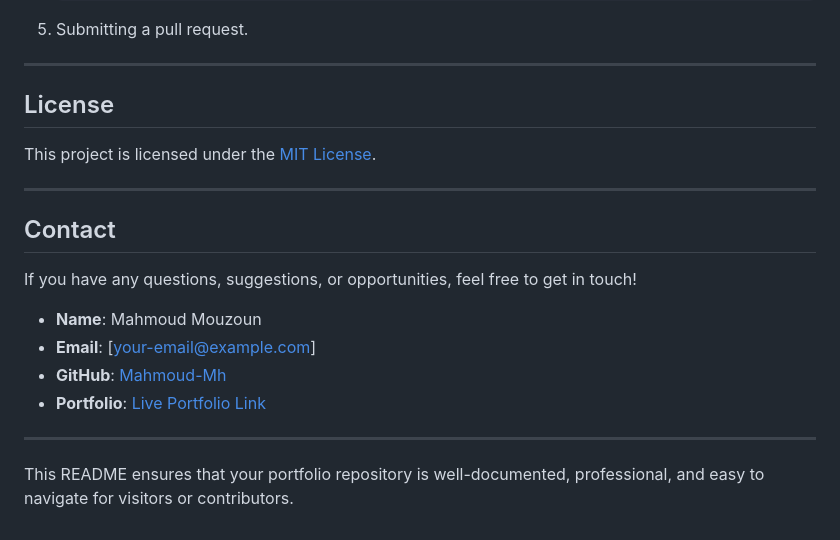
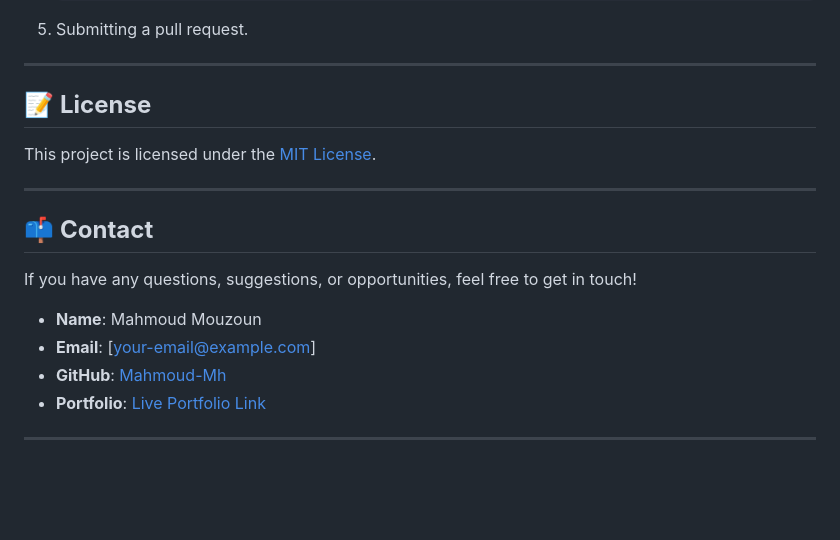
Before and after one commit to Mahmoud-Mh/Digital-Resume-Epitech, a Markdown page: README.md, the part around one of its changes. Rendered like a GitHub page; blank space fills up the shorter version.

```diff
--- a/README.md
+++ b/README.md
@@ -121,13 +121,13 @@ Contributions to this portfolio are welcome! Whether it’s fixing a bug, improv
 
 ---
 
-## License
+## 📝 **License**
 
 This project is licensed under the [MIT License](LICENSE).
 
 ---
 
-## Contact
+## 📫 **Contact**
 
 If you have any questions, suggestions, or opportunities, feel free to get in touch!
 
@@ -137,5 +137,3 @@ If you have any questions, suggestions, or opportunities, feel free to get in to
 - **Portfolio**: [Live Portfolio Link](https://mahmoud-mouzoun-portfolio.vercel.app/)
 
 ---
-
-This README ensures that your portfolio repository is well-documented, professional, and easy to navigate for visitors or contributors.
```
Also changed, not shown: other parts of README.md (+9 -9 lines).
